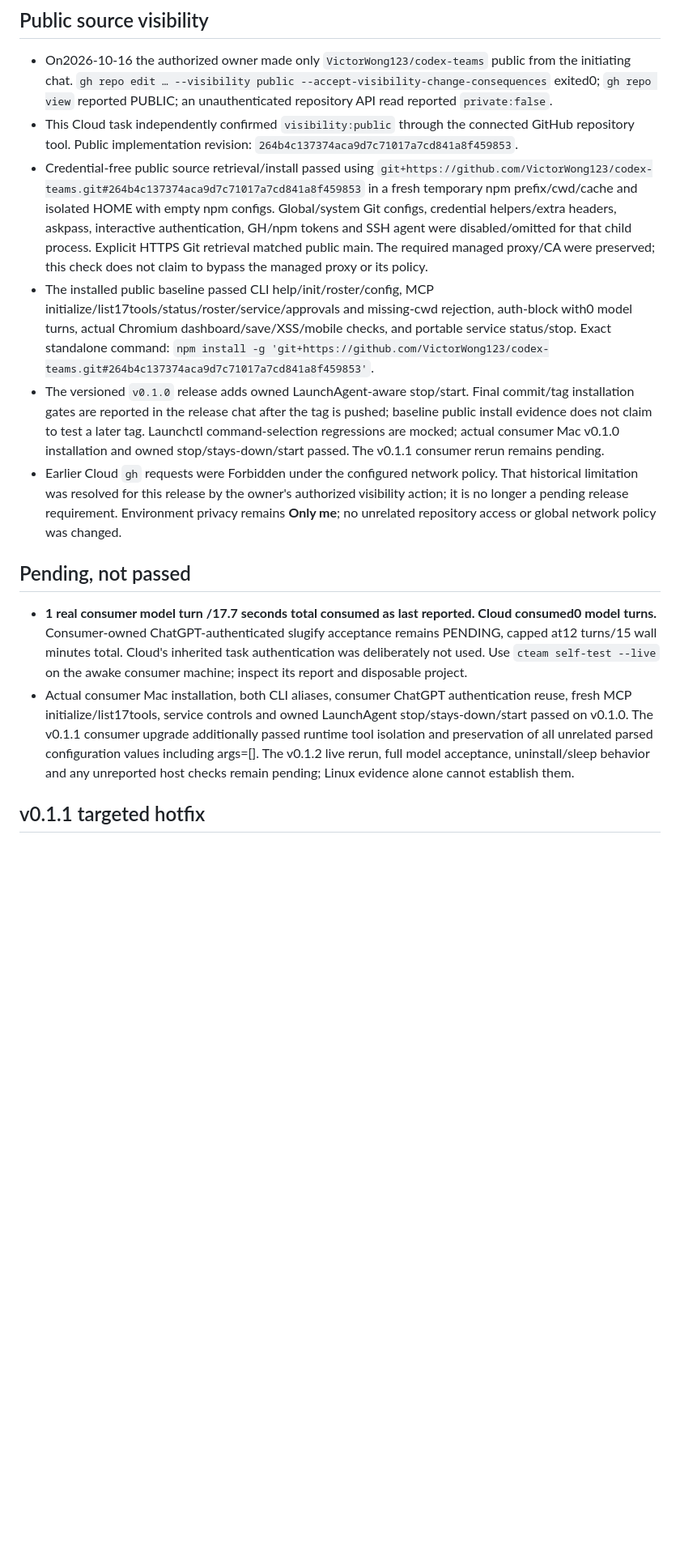
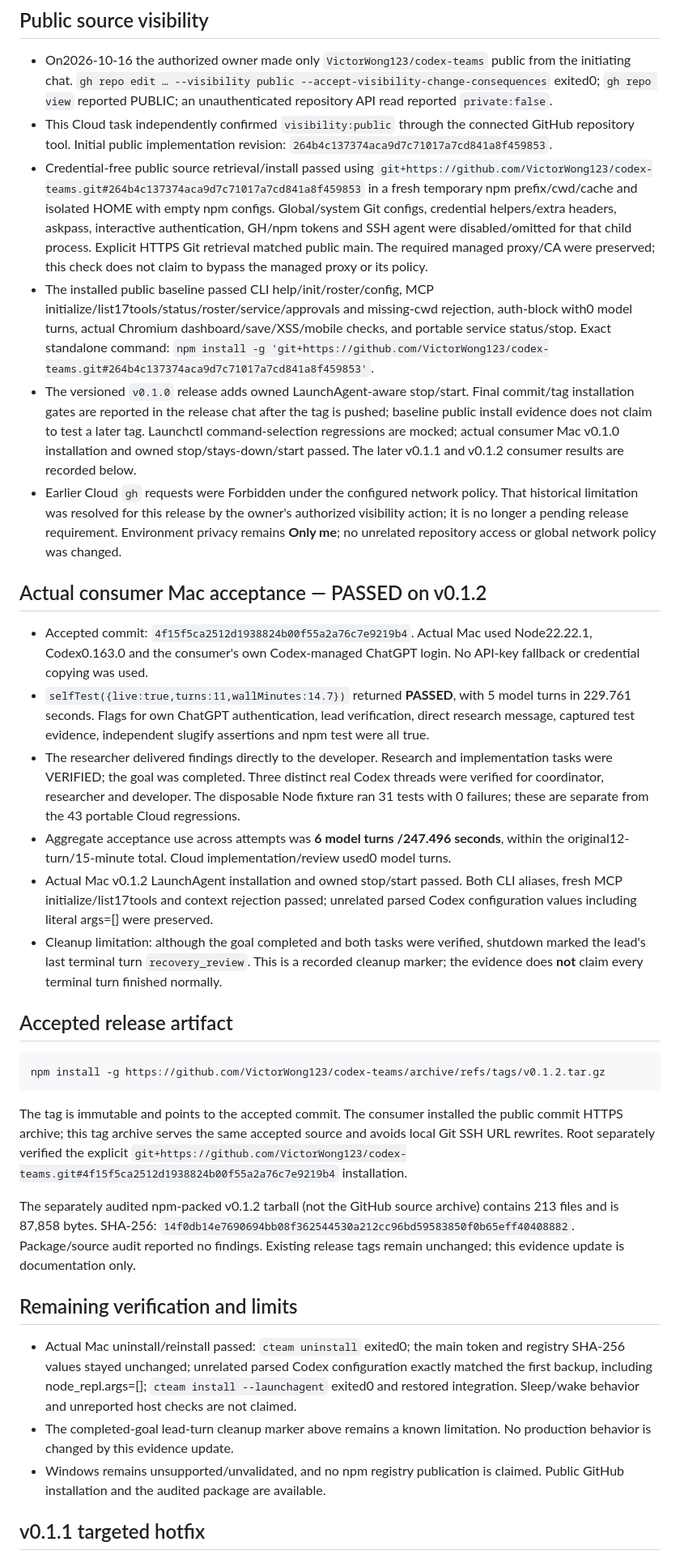
Before and after one commit to VictorWong123/codex-teams, a Markdown page: VALIDATION.md, the part around one of its changes. Shown at 81% size. GitHub-like rendering; blank space fills up the shorter version.

````diff
--- a/VALIDATION.md
+++ b/VALIDATION.md
@@ -30,16 +30,36 @@ Implementation started from exact handoff `2e69034980c79720136db6e9057c7a2c7493d
 ## Public source visibility
 
 - On2026-10-16 the authorized owner made only `VictorWong123/codex-teams` public from the initiating chat. `gh repo edit … --visibility public --accept-visibility-change-consequences` exited0; `gh repo view` reported PUBLIC; an unauthenticated repository API read reported `private:false`.
-- This Cloud task independently confirmed `visibility:public` through the connected GitHub repository tool. Public implementation revision: `264b4c137374aca9d7c71017a7cd841a8f459853`.
+- This Cloud task independently confirmed `visibility:public` through the connected GitHub repository tool. Initial public implementation revision: `264b4c137374aca9d7c71017a7cd841a8f459853`.
 - Credential-free public source retrieval/install passed using `git+https://github.com/VictorWong123/codex-teams.git#264b4c137374aca9d7c71017a7cd841a8f459853` in a fresh temporary npm prefix/cwd/cache and isolated HOME with empty npm configs. Global/system Git configs, credential helpers/extra headers, askpass, interactive authentication, GH/npm tokens and SSH agent were disabled/omitted for that child process. Explicit HTTPS Git retrieval matched public main. The required managed proxy/CA were preserved; this check does not claim to bypass the managed proxy or its policy.
 - The installed public baseline passed CLI help/init/roster/config, MCP initialize/list17tools/status/roster/service/approvals and missing-cwd rejection, auth-block with0 model turns, actual Chromium dashboard/save/XSS/mobile checks, and portable service status/stop. Exact standalone command: `npm install -g 'git+https://github.com/VictorWong123/codex-teams.git#264b4c137374aca9d7c71017a7cd841a8f459853'`.
-- The versioned `v0.1.0` release adds owned LaunchAgent-aware stop/start. Final commit/tag installation gates are reported in the release chat after the tag is pushed; baseline public install evidence does not claim to test a later tag. Launchctl command-selection regressions are mocked; actual consumer Mac v0.1.0 installation and owned stop/stays-down/start passed. The v0.1.1 consumer rerun remains pending.
+- The versioned `v0.1.0` release adds owned LaunchAgent-aware stop/start. Final commit/tag installation gates are reported in the release chat after the tag is pushed; baseline public install evidence does not claim to test a later tag. Launchctl command-selection regressions are mocked; actual consumer Mac v0.1.0 installation and owned stop/stays-down/start passed. The later v0.1.1 and v0.1.2 consumer results are recorded below.
 - Earlier Cloud `gh` requests were Forbidden under the configured network policy. That historical limitation was resolved for this release by the owner's authorized visibility action; it is no longer a pending release requirement. Environment privacy remains **Only me**; no unrelated repository access or global network policy was changed.
 
-## Pending, not passed
+## Actual consumer Mac acceptance — PASSED on v0.1.2
 
-- **1 real consumer model turn /17.7 seconds total consumed as last reported. Cloud consumed0 model turns.** Consumer-owned ChatGPT-authenticated slugify acceptance remains PENDING, capped at12 turns/15 wall minutes total. Cloud's inherited task authentication was deliberately not used. Use `cteam self-test --live` on the awake consumer machine; inspect its report and disposable project.
-- Actual consumer Mac installation, both CLI aliases, consumer ChatGPT authentication reuse, fresh MCP initialize/list17tools, service controls and owned LaunchAgent stop/stays-down/start passed on v0.1.0. The v0.1.1 consumer upgrade additionally passed runtime tool isolation and preservation of all unrelated parsed configuration values including args=[]. The v0.1.2 live rerun, full model acceptance, uninstall/sleep behavior and any unreported host checks remain pending; Linux evidence alone cannot establish them.
+- Accepted commit: `4f15f5ca2512d1938824b00f55a2a76c7e9219b4`. Actual Mac used Node22.22.1, Codex0.163.0 and the consumer's own Codex-managed ChatGPT login. No API-key fallback or credential copying was used.
+- `selfTest({live:true,turns:11,wallMinutes:14.7})` returned **PASSED**, with 5 model turns in 229.761 seconds. Flags for own ChatGPT authentication, lead verification, direct research message, captured test evidence, independent slugify assertions and npm test were all true.
+- The researcher delivered findings directly to the developer. Research and implementation tasks were VERIFIED; the goal was completed. Three distinct real Codex threads were verified for coordinator, researcher and developer. The disposable Node fixture ran 31 tests with 0 failures; these are separate from the 43 portable Cloud regressions.
+- Aggregate acceptance use across attempts was **6 model turns /247.496 seconds**, within the original12-turn/15-minute total. Cloud implementation/review used0 model turns.
+- Actual Mac v0.1.2 LaunchAgent installation and owned stop/start passed. Both CLI aliases, fresh MCP initialize/list17tools and context rejection passed; unrelated parsed Codex configuration values including literal args=[] were preserved.
+- Cleanup limitation: although the goal completed and both tasks were verified, shutdown marked the lead's last terminal turn `recovery_review`. This is a recorded cleanup marker; the evidence does **not** claim every terminal turn finished normally.
+
+## Accepted release artifact
+
+```sh
+npm install -g https://github.com/VictorWong123/codex-teams/archive/refs/tags/v0.1.2.tar.gz
+```
+
+The tag is immutable and points to the accepted commit. The consumer installed the public commit HTTPS archive; this tag archive serves the same accepted source and avoids local Git SSH URL rewrites. Root separately verified the explicit `git+https://github.com/VictorWong123/codex-teams.git#4f15f5ca2512d1938824b00f55a2a76c7e9219b4` installation.
+
+The separately audited npm-packed v0.1.2 tarball (not the GitHub source archive) contains 213 files and is 87,858 bytes. SHA-256: `14f0db14e7690694bb08f362544530a212cc96bd59583850f0b65eff40408882`. Package/source audit reported no findings. Existing release tags remain unchanged; this evidence update is documentation only.
+
+## Remaining verification and limits
+
+- Actual Mac uninstall/reinstall passed: `cteam uninstall` exited0; the main token and registry SHA-256 values stayed unchanged; unrelated parsed Codex configuration exactly matched the first backup, including node_repl.args=[]; `cteam install --launchagent` exited0 and restored integration. Sleep/wake behavior and unreported host checks are not claimed.
+- The completed-goal lead-turn cleanup marker above remains a known limitation. No production behavior is changed by this evidence update.
+- Windows remains unsupported/unvalidated, and no npm registry publication is claimed. Public GitHub installation and the audited package are available.
 
 ## v0.1.1 targeted hotfix
 
````
Also changed, not shown: other parts of VALIDATION.md (+5 -5 lines), .codex/cloud.md (+9 -3 lines), README.md (+7 -7 lines).
